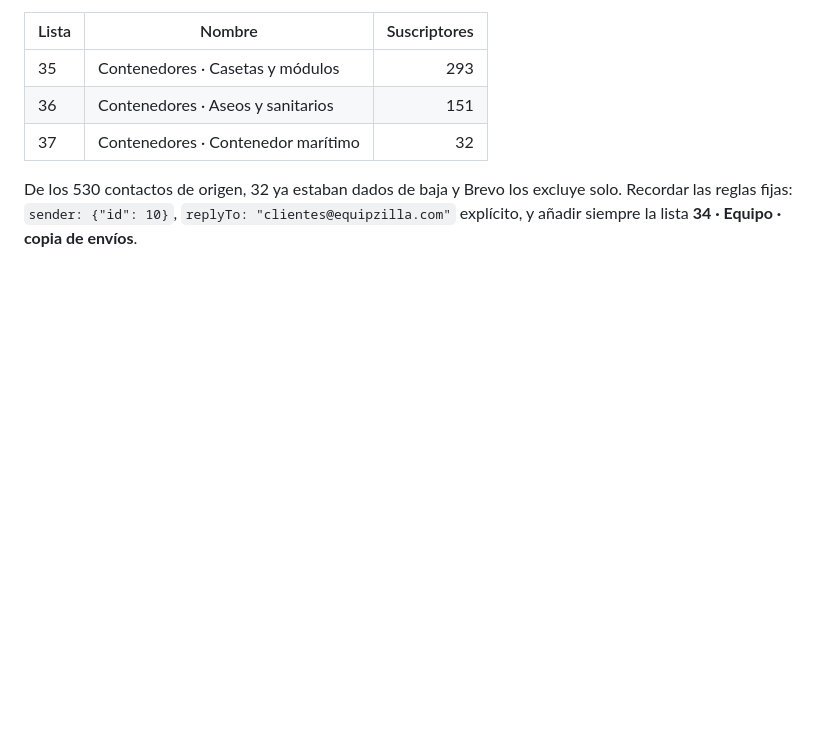
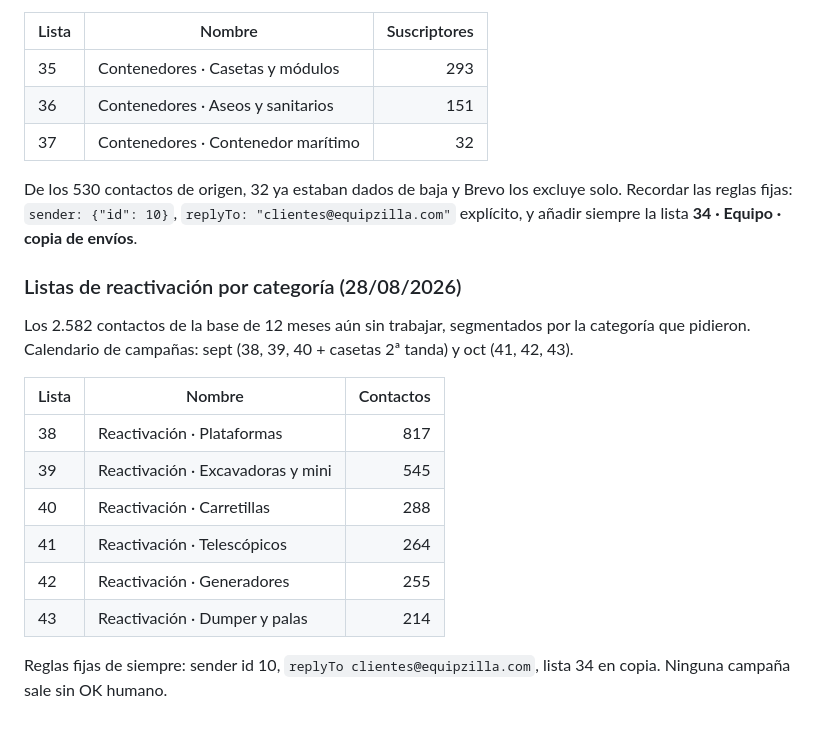
Before and after one commit to maikel-stack/equipzilla, a Markdown page: docs/PLAYBOOK-ABM-CAMPANAS.md, the part around the change. Drawn GitHub-style; blank space fills up the shorter version.

Commit message:
Record the reactivation lists for the September-October campaigns
Six Brevo lists segmenting the 2,582 untouched contacts by the machinery
category each one asked about over the last twelve months.

Co-Authored-By: Claude Opus 5 <noreply@anthropic.com>
Claude-Session: https://claude.ai/code/session_01VocQvfv1wntGENrdtGDomp

```diff
--- a/docs/PLAYBOOK-ABM-CAMPANAS.md
+++ b/docs/PLAYBOOK-ABM-CAMPANAS.md
@@ -246,3 +246,21 @@ De los 530 contactos de origen, 32 ya estaban dados de baja y Brevo los
 excluye solo. Recordar las reglas fijas: `sender: {"id": 10}`,
 `replyTo: "clientes@equipzilla.com"` explícito, y añadir siempre la lista
 **34 · Equipo · copia de envíos**.
+
+### Listas de reactivación por categoría (28/08/2026)
+
+Los 2.582 contactos de la base de 12 meses aún sin trabajar, segmentados por
+la categoría que pidieron. Calendario de campañas: sept (38, 39, 40 + casetas
+2ª tanda) y oct (41, 42, 43).
+
+| Lista | Nombre | Contactos |
+|---|---|---:|
+| 38 | Reactivación · Plataformas | 817 |
+| 39 | Reactivación · Excavadoras y mini | 545 |
+| 40 | Reactivación · Carretillas | 288 |
+| 41 | Reactivación · Telescópicos | 264 |
+| 42 | Reactivación · Generadores | 255 |
+| 43 | Reactivación · Dumper y palas | 214 |
+
+Reglas fijas de siempre: sender id 10, `replyTo clientes@equipzilla.com`,
+lista 34 en copia. Ninguna campaña sale sin OK humano.
```
